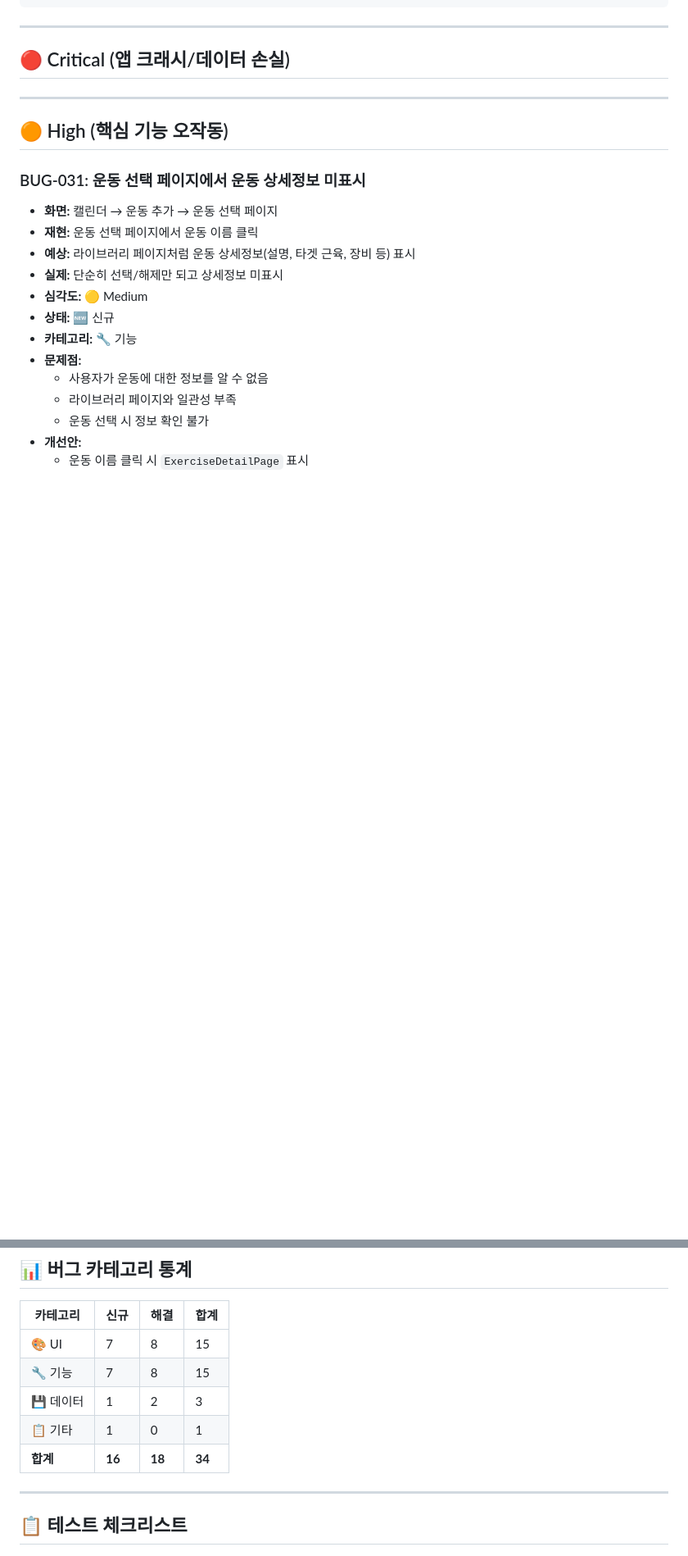
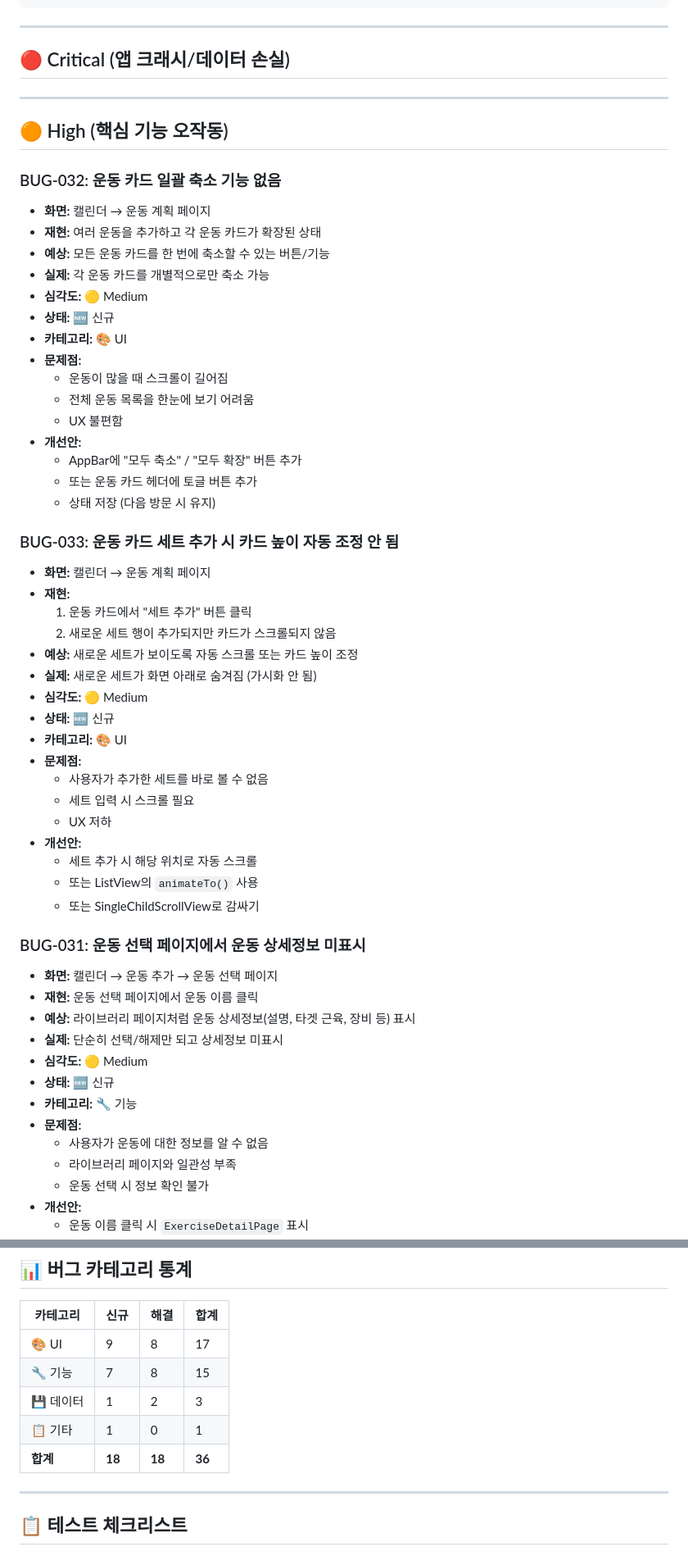
Before and after one commit to Davejinking/fitmix_pwa, a Markdown page: doc/bug_report.md, 2 parts joined by grey strips. Shown at 82% size. Drawn GitHub-style; blank space fills up the shorter version.

Commit message:
🐛 UX 버그 2개 추가
BUG-032: 운동 카드 일괄 축소 기능 없음
- 여러 운동 추가 시 각 카드를 개별적으로만 축소 가능
- 전체 운동 목록을 한눈에 보기 어려움

BUG-033: 운동 카드 세트 추가 시 가시화 안 됨
- 세트 추가 후 새로운 세트가 화면 아래로 숨겨짐
- 자동 스크롤 필요

📊 버그 현황: 신규 18개, 해결 18개, 총 36개

```diff
--- a/doc/bug_report.md
+++ b/doc/bug_report.md
@@ -28,6 +28,42 @@
 ---
 
 ## 🟠 High (핵심 기능 오작동)
+
+### BUG-032: 운동 카드 일괄 축소 기능 없음
+- **화면:** 캘린더 → 운동 계획 페이지
+- **재현:** 여러 운동을 추가하고 각 운동 카드가 확장된 상태
+- **예상:** 모든 운동 카드를 한 번에 축소할 수 있는 버튼/기능
+- **실제:** 각 운동 카드를 개별적으로만 축소 가능
+- **심각도:** 🟡 Medium
+- **상태:** 🆕 신규
+- **카테고리:** 🎨 UI
+- **문제점:**
+  - 운동이 많을 때 스크롤이 길어짐
+  - 전체 운동 목록을 한눈에 보기 어려움
+  - UX 불편함
+- **개선안:**
+  - AppBar에 "모두 축소" / "모두 확장" 버튼 추가
+  - 또는 운동 카드 헤더에 토글 버튼 추가
+  - 상태 저장 (다음 방문 시 유지)
+
+### BUG-033: 운동 카드 세트 추가 시 카드 높이 자동 조정 안 됨
+- **화면:** 캘린더 → 운동 계획 페이지
+- **재현:**
+  1. 운동 카드에서 "세트 추가" 버튼 클릭
+  2. 새로운 세트 행이 추가되지만 카드가 스크롤되지 않음
+- **예상:** 새로운 세트가 보이도록 자동 스크롤 또는 카드 높이 조정
+- **실제:** 새로운 세트가 화면 아래로 숨겨짐 (가시화 안 됨)
+- **심각도:** 🟡 Medium
+- **상태:** 🆕 신규
+- **카테고리:** 🎨 UI
+- **문제점:**
+  - 사용자가 추가한 세트를 바로 볼 수 없음
+  - 세트 입력 시 스크롤 필요
+  - UX 저하
+- **개선안:**
+  - 세트 추가 시 해당 위치로 자동 스크롤
+  - 또는 ListView의 `animateTo()` 사용
+  - 또는 SingleChildScrollView로 감싸기
 
 ### BUG-031: 운동 선택 페이지에서 운동 상세정보 미표시
 - **화면:** 캘린더 → 운동 추가 → 운동 선택 페이지
@@ -589,11 +625,11 @@ flutter gen-l10n
 
 | 카테고리 | 신규 | 해결 | 합계 |
 |---------|------|------|------|
-| 🎨 UI | 7 | 8 | 15 |
+| 🎨 UI | 9 | 8 | 17 |
 | 🔧 기능 | 7 | 8 | 15 |
 | 💾 데이터 | 1 | 2 | 3 |
 | 📋 기타 | 1 | 0 | 1 |
-| **합계** | **16** | **18** | **34** |
+| **합계** | **18** | **18** | **36** |
 
 ---
 
```
